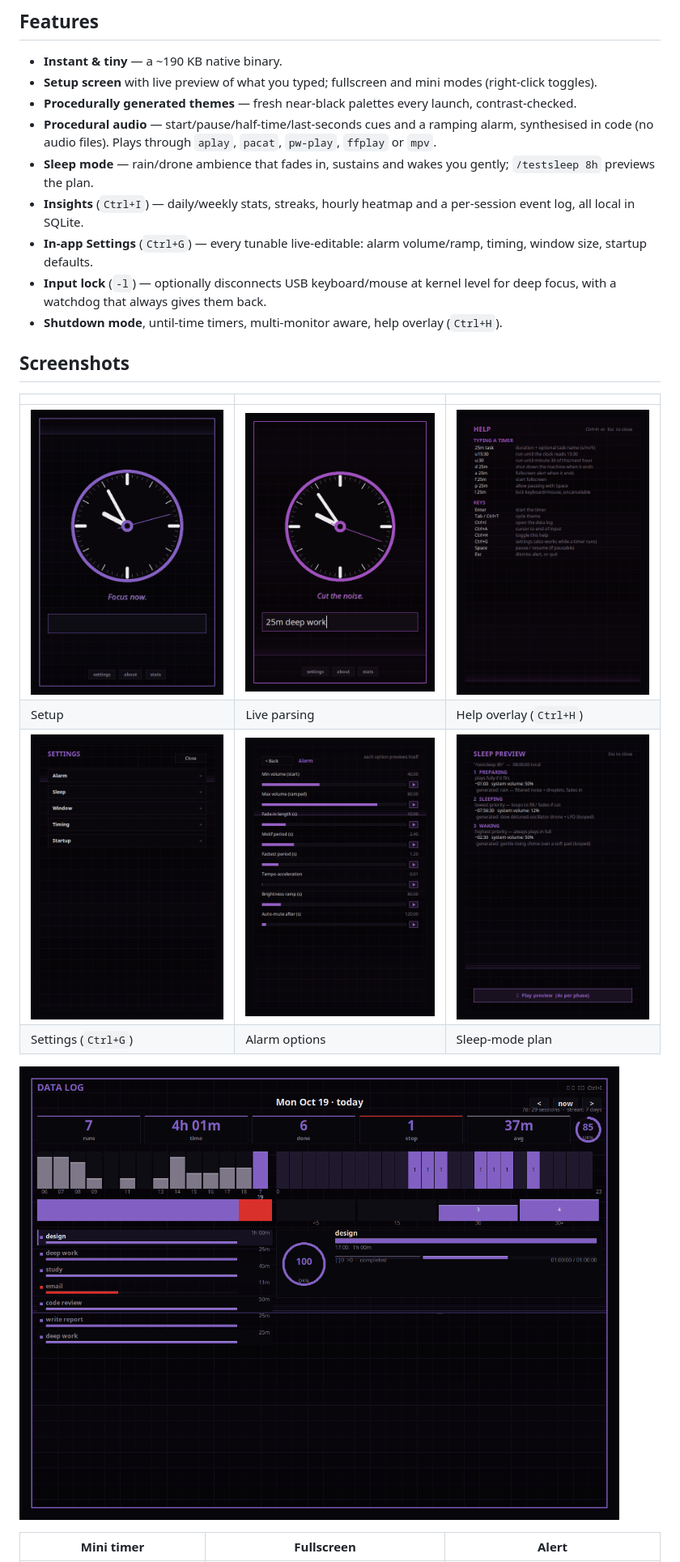
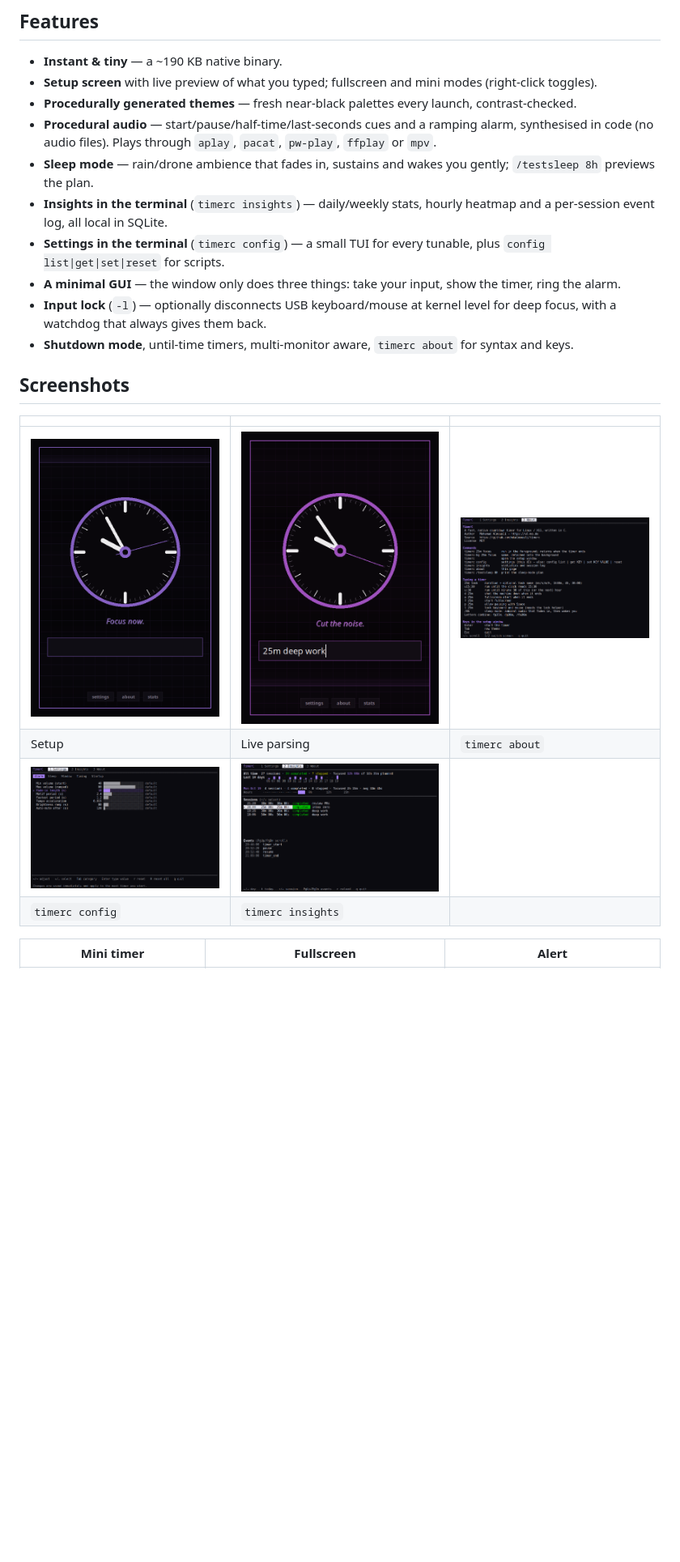
Before and after one commit to mkalmousli/TimerC, a Markdown page: README.md, the part around one of its changes. Shown at 81% size. Rendered like a GitHub page; pictures changed too: docs/assets/03-about.png (added), docs/assets/03-help.png (deleted), docs/assets/04-settings.png; blank space fills up the shorter version.

Commit message:
Simplify: GUI is only input/timer/alarm; settings, insights and about move to terminal UIs (timerc config|insights|about)
Co-Authored-By: Claude Sonnet 5.5 <noreply@anthropic.com>

```diff
--- a/README.md
+++ b/README.md
@@ -79,21 +79,20 @@ Switch letters can be combined in any order: `fp25m`, `dp30m`. Options: `-m aler
 - **Procedural audio** — start/pause/half-time/last-seconds cues and a ramping alarm, synthesised in
   code (no audio files). Plays through `aplay`, `pacat`, `pw-play`, `ffplay` or `mpv`.
 - **Sleep mode** — rain/drone ambience that fades in, sustains and wakes you gently; `/testsleep 8h` previews the plan.
-- **Insights** (`Ctrl+I`) — daily/weekly stats, streaks, hourly heatmap and a per-session event log, all local in SQLite.
-- **In-app Settings** (`Ctrl+G`) — every tunable live-editable: alarm volume/ramp, timing, window size, startup defaults.
+- **Insights in the terminal** (`timerc insights`) — daily/weekly stats, hourly heatmap and a per-session event log, all local in SQLite.
+- **Settings in the terminal** (`timerc config`) — a small TUI for every tunable, plus `config list|get|set|reset` for scripts.
+- **A minimal GUI** — the window only does three things: take your input, show the timer, ring the alarm.
 - **Input lock** (`-l`) — optionally disconnects USB keyboard/mouse at kernel level for deep focus, with a watchdog that always gives them back.
-- **Shutdown mode**, until-time timers, multi-monitor aware, help overlay (`Ctrl+H`).
+- **Shutdown mode**, until-time timers, multi-monitor aware, `timerc about` for syntax and keys.
 
 ## Screenshots
 
 | | | |
 |---|---|---|
-| ![Setup](docs/assets/01-setup.png) | ![Typing](docs/assets/02-setup-typing.png) | ![Help](docs/assets/03-help.png) |
-| Setup | Live parsing | Help overlay (`Ctrl+H`) |
-| ![Settings](docs/assets/04-settings.png) | ![Alarm settings](docs/assets/05-settings-alarm.png) | ![Sleep](docs/assets/07-sleep-preview.png) |
-| Settings (`Ctrl+G`) | Alarm options | Sleep-mode plan |
-
-![Insights](docs/assets/06-insights.png)
+| ![Setup](docs/assets/01-setup.png) | ![Typing](docs/assets/02-setup-typing.png) | ![About](docs/assets/03-about.png) |
+| Setup | Live parsing | `timerc about` |
+| ![Settings](docs/assets/04-settings.png) | ![Insights](docs/assets/06-insights.png) | |
+| `timerc config` | `timerc insights` | |
 
 | Mini timer | Fullscreen | Alert |
 |---|---|---|
```
Also changed, not shown: other parts of README.md (+2 -2 lines), 12 other files.
